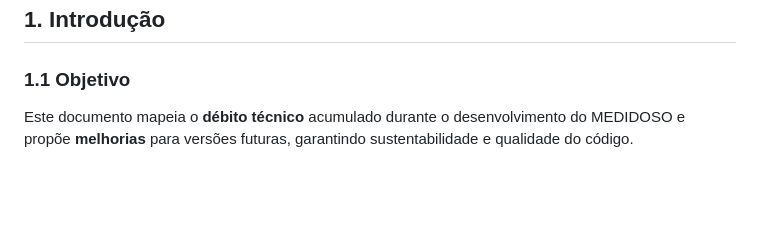
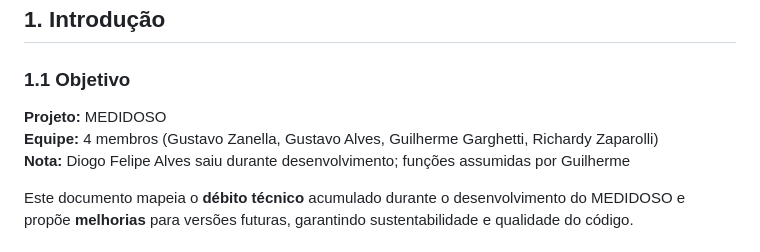
Before and after one commit to Richardy001/New-Medidoso, a Markdown page: DEBITO_TECNICO_MELHORIAS.md, the part around the change. Rendered like a GitHub page; blank space fills up the shorter version.

Commit message:
Update DEBITO_TECNICO_MELHORIAS with project info
Added project details and team information to the document.

```diff
--- a/DEBITO_TECNICO_MELHORIAS.md
+++ b/DEBITO_TECNICO_MELHORIAS.md
@@ -6,6 +6,10 @@
 ## 1. Introdução
 
 ### 1.1 Objetivo
+
+**Projeto:** MEDIDOSO
+**Equipe:** 4 membros (Gustavo Zanella, Gustavo Alves, Guilherme Garghetti, Richardy Zaparolli)
+**Nota:** Diogo Felipe Alves saiu durante desenvolvimento; funções assumidas por Guilherme
 
 Este documento mapeia o **débito técnico** acumulado durante o desenvolvimento do MEDIDOSO e propõe **melhorias** para versões futuras, garantindo sustentabilidade e qualidade do código.
 
```
